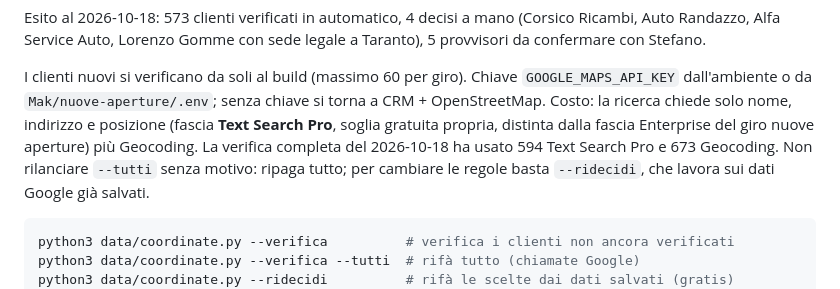
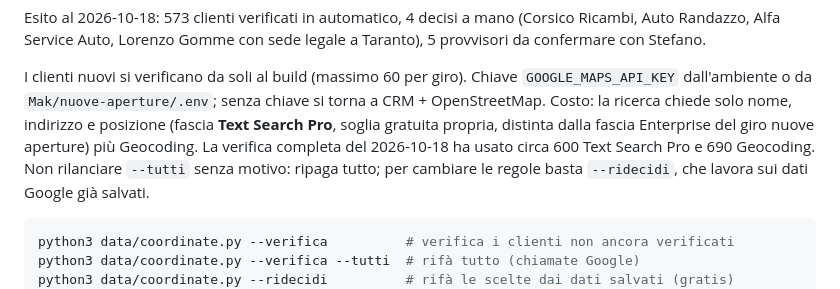
Before and after one commit to StefanoSerafin/mak-ordini, a Markdown page: README.md, the part around the change. Rendered like a GitHub page.

Commit message:
README: chiamate Google della verifica coordinate
Co-Authored-By: Claude Opus 5.5 <noreply@anthropic.com>

````diff
--- a/README.md
+++ b/README.md
@@ -102,8 +102,8 @@ I clienti nuovi si verificano da soli al build (massimo 60 per giro). Chiave
 `GOOGLE_MAPS_API_KEY` dall'ambiente o da `Mak/nuove-aperture/.env`; senza chiave si
 torna a CRM + OpenStreetMap. Costo: la ricerca chiede solo nome, indirizzo e posizione
 (fascia **Text Search Pro**, soglia gratuita propria, distinta dalla fascia Enterprise del
-giro nuove aperture) più Geocoding. La verifica completa del 2026-10-18 ha usato 594 Text
-Search Pro e 673 Geocoding. Non rilanciare `--tutti` senza motivo: ripaga tutto; per
+giro nuove aperture) più Geocoding. La verifica completa del 2026-10-18 ha usato circa 600 Text
+Search Pro e 690 Geocoding. Non rilanciare `--tutti` senza motivo: ripaga tutto; per
 cambiare le regole basta `--ridecidi`, che lavora sui dati Google già salvati.
 
 ```bash
````
